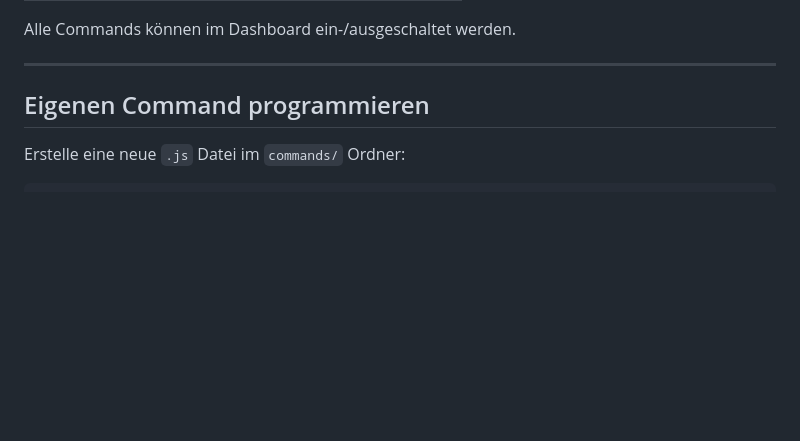
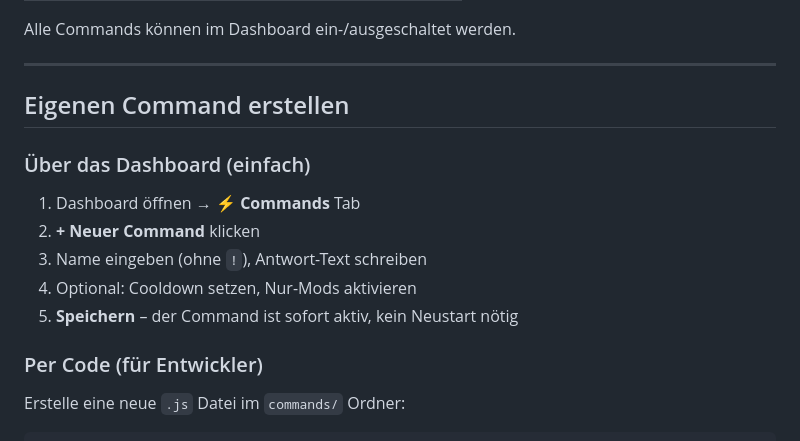
Before and after one commit to Inusho/chocoprotocol, a Markdown page: README.md, the part around the change. Drawn GitHub-style; blank space fills up the shorter version.

Commit message:
README: Custom Command Erstellung über Dashboard dokumentiert

```diff
--- a/README.md
+++ b/README.md
@@ -125,7 +125,17 @@ Alle Commands können im Dashboard ein-/ausgeschaltet werden.
 
 ---
 
-## Eigenen Command programmieren
+## Eigenen Command erstellen
+
+### Über das Dashboard (einfach)
+
+1. Dashboard öffnen → **⚡ Commands** Tab
+2. **+ Neuer Command** klicken
+3. Name eingeben (ohne `!`), Antwort-Text schreiben
+4. Optional: Cooldown setzen, Nur-Mods aktivieren
+5. **Speichern** – der Command ist sofort aktiv, kein Neustart nötig
+
+### Per Code (für Entwickler)
 
 Erstelle eine neue `.js` Datei im `commands/` Ordner:
 
```
